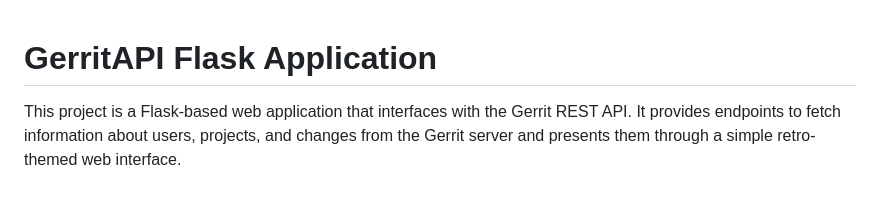
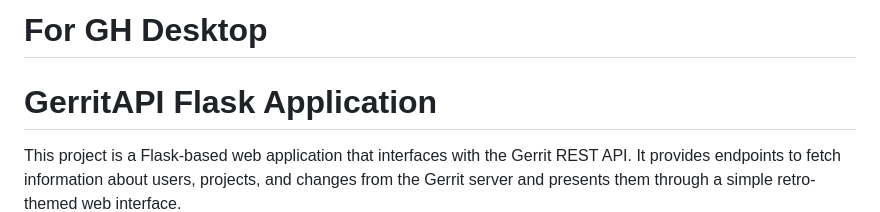
Before and after one commit to SG6714/PyGerrit, a Markdown page: README.md, the part around the change. Rendered like a GitHub page; blank space fills up the shorter version.

Commit message:
update readme via GH Desktop

```diff
--- a/README.md
+++ b/README.md
@@ -1,3 +1,5 @@
+# For GH Desktop
+
 # GerritAPI Flask Application
 
 This project is a Flask-based web application that interfaces with the Gerrit REST API. It provides endpoints to fetch information about users, projects, and changes from the Gerrit server and presents them through a simple retro-themed web interface.
```
